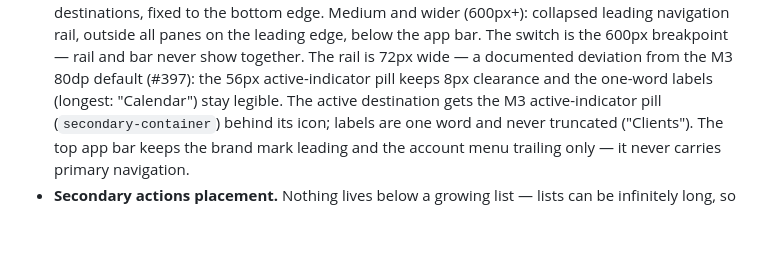
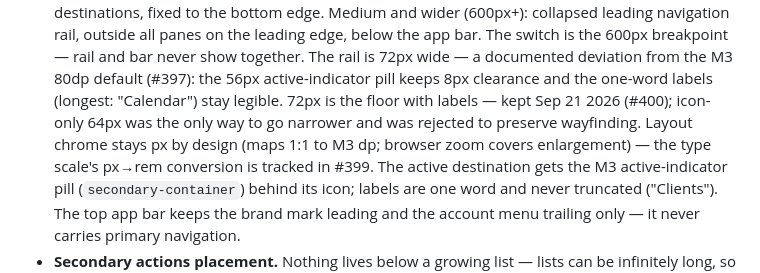
Before and after one commit to Klectr/zimer, a Markdown page: docs/design-system.md, the part around the change. Rendered like a GitHub page; blank space fills up the shorter version.

Commit message:
docs: record rail width and px/rem unit decisions (#400)

```diff
--- a/docs/design-system.md
+++ b/docs/design-system.md
@@ -195,6 +195,10 @@ per-page:
   and bar never show together. The rail is 72px wide — a documented deviation
   from the M3 80dp default (#397): the 56px active-indicator pill keeps 8px
   clearance and the one-word labels (longest: "Calendar") stay legible.
+  72px is the floor with labels — kept Sep 21 2026 (#400); icon-only 64px
+  was the only way to go narrower and was rejected to preserve wayfinding.
+  Layout chrome stays px by design (maps 1:1 to M3 dp; browser zoom covers
+  enlargement) — the type scale's px→rem conversion is tracked in #399.
   The active destination gets the M3
   active-indicator pill (`secondary-container`) behind its icon; labels are
   one word and never truncated ("Clients"). The top app bar keeps the brand
```
